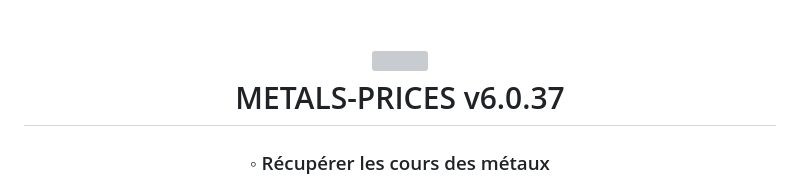
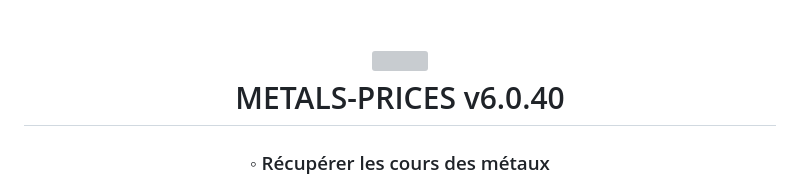
Before and after one commit to Adrizen89/metals-prices, a Markdown page: README.md, the part around the change. Drawn GitHub-style; grey boxes are pictures that could not be loaded.

Commit message:
bump version

```diff
--- a/README.md
+++ b/README.md
@@ -1,7 +1,7 @@
 <div align="center">
 <h1 align="center">
 <img src="https://raw.githubusercontent.com/PKief/vscode-material-icon-theme/ec559a9f6bfd399b82bb44393651661b08aaf7ba/icons/folder-markdown-open.svg" width="100" />
-<br>METALS-PRICES v6.0.37</h1>
+<br>METALS-PRICES v6.0.40</h1>
 <h3>◦ Récupérer les cours des métaux</h3>
 <h3>◦ Développé en Python.</h3>
 
```
